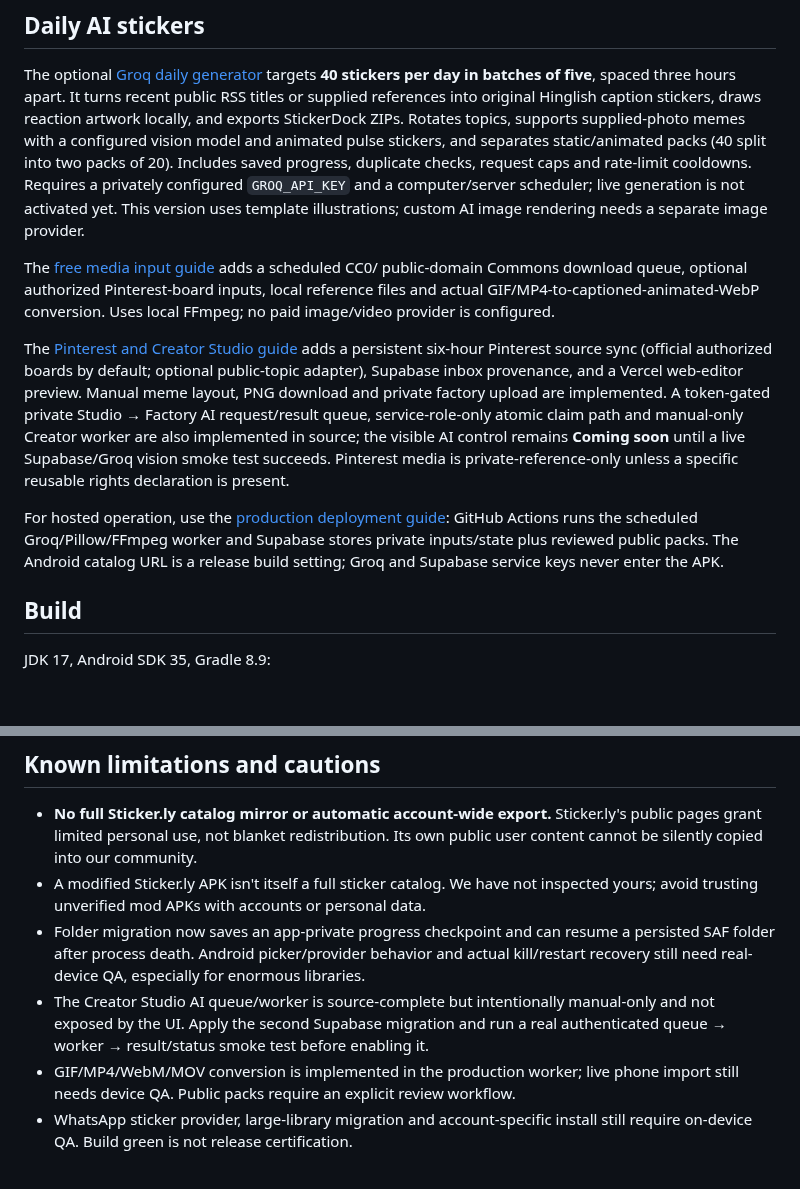
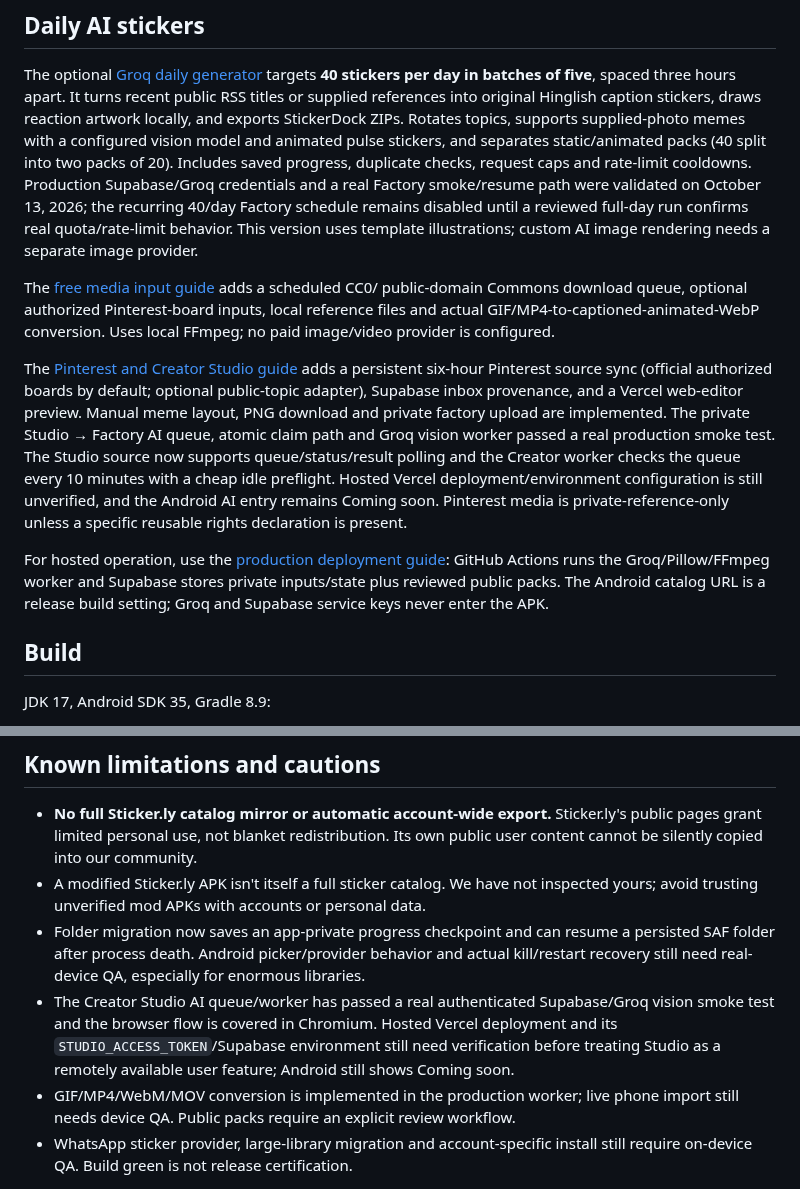
Before and after one commit to dvajjala-ui/stickerdock, a Markdown page: README.md, 2 parts joined by grey strips. Rendered like a GitHub page; blank space fills up the shorter version.

Commit message:
Document validated Factory and Creator production smokes

```diff
--- a/README.md
+++ b/README.md
@@ -36,9 +36,11 @@ reaction artwork locally, and exports StickerDock ZIPs. Rotates topics, supports
 supplied-photo memes with a configured vision model and animated pulse stickers,
 and separates static/animated packs (40 split into two packs of 20).
 Includes saved progress, duplicate checks, request caps and rate-limit cooldowns.
-Requires a privately configured `GROQ_API_KEY` and a computer/server scheduler;
-live generation is not activated yet. This version uses template illustrations;
-custom AI image rendering needs a separate image provider.
+Production Supabase/Groq credentials and a real Factory smoke/resume path were
+validated on October 13, 2026; the recurring 40/day Factory schedule remains
+disabled until a reviewed full-day run confirms real quota/rate-limit behavior.
+This version uses template illustrations; custom AI image rendering needs a
+separate image provider.
 
 The [free media input guide](docs/FREE_MEDIA_FACTORY.md) adds a scheduled CC0/
 public-domain Commons download queue, optional authorized Pinterest-board inputs,
@@ -49,16 +51,18 @@ The [Pinterest and Creator Studio guide](docs/PINTEREST_AND_CREATOR_STUDIO.md)
 adds a persistent six-hour Pinterest source sync (official authorized boards by
 default; optional public-topic adapter), Supabase inbox provenance, and a Vercel
 web-editor preview. Manual meme layout, PNG download and private factory upload
-are implemented. A token-gated private Studio → Factory AI request/result queue,
-service-role-only atomic claim path and manual-only Creator worker are also
-implemented in source; the visible AI control remains **Coming soon** until a
-live Supabase/Groq vision smoke test succeeds. Pinterest media is
-private-reference-only unless a specific reusable rights declaration is present.
+are implemented. The private Studio → Factory AI queue, atomic claim path and
+Groq vision worker passed a real production smoke test. The Studio source now
+supports queue/status/result polling and the Creator worker checks the queue every
+10 minutes with a cheap idle preflight. Hosted Vercel deployment/environment
+configuration is still unverified, and the Android AI entry remains Coming soon.
+Pinterest media is private-reference-only unless a specific reusable rights
+declaration is present.
 
 For hosted operation, use the [production deployment guide](docs/PRODUCTION_DEPLOYMENT.md):
-GitHub Actions runs the scheduled Groq/Pillow/FFmpeg worker and Supabase stores
-private inputs/state plus reviewed public packs. The Android catalog URL is a
-release build setting; Groq and Supabase service keys never enter the APK.
+GitHub Actions runs the Groq/Pillow/FFmpeg worker and Supabase stores private
+inputs/state plus reviewed public packs. The Android catalog URL is a release
+build setting; Groq and Supabase service keys never enter the APK.
 
 ## Build
 JDK 17, Android SDK 35, Gradle 8.9:
@@ -75,7 +79,7 @@ The repository does not currently include a full Gradle wrapper binary; CI insta
 - **No full Sticker.ly catalog mirror or automatic account-wide export.** Sticker.ly's public pages grant limited personal use, not blanket redistribution. Its own public user content cannot be silently copied into our community.
 - A modified Sticker.ly APK isn't itself a full sticker catalog. We have not inspected yours; avoid trusting unverified mod APKs with accounts or personal data.
 - Folder migration now saves an app-private progress checkpoint and can resume a persisted SAF folder after process death. Android picker/provider behavior and actual kill/restart recovery still need real-device QA, especially for enormous libraries.
-- The Creator Studio AI queue/worker is source-complete but intentionally manual-only and not exposed by the UI. Apply the second Supabase migration and run a real authenticated queue → worker → result/status smoke test before enabling it.
+- The Creator Studio AI queue/worker has passed a real authenticated Supabase/Groq vision smoke test and the browser flow is covered in Chromium. Hosted Vercel deployment and its `STUDIO_ACCESS_TOKEN`/Supabase environment still need verification before treating Studio as a remotely available user feature; Android still shows Coming soon.
 - GIF/MP4/WebM/MOV conversion is implemented in the production worker; live phone
   import still needs device QA. Public packs require an explicit review workflow.
 - WhatsApp sticker provider, large-library migration and account-specific install still require on-device QA. Build green is not release certification.
```
